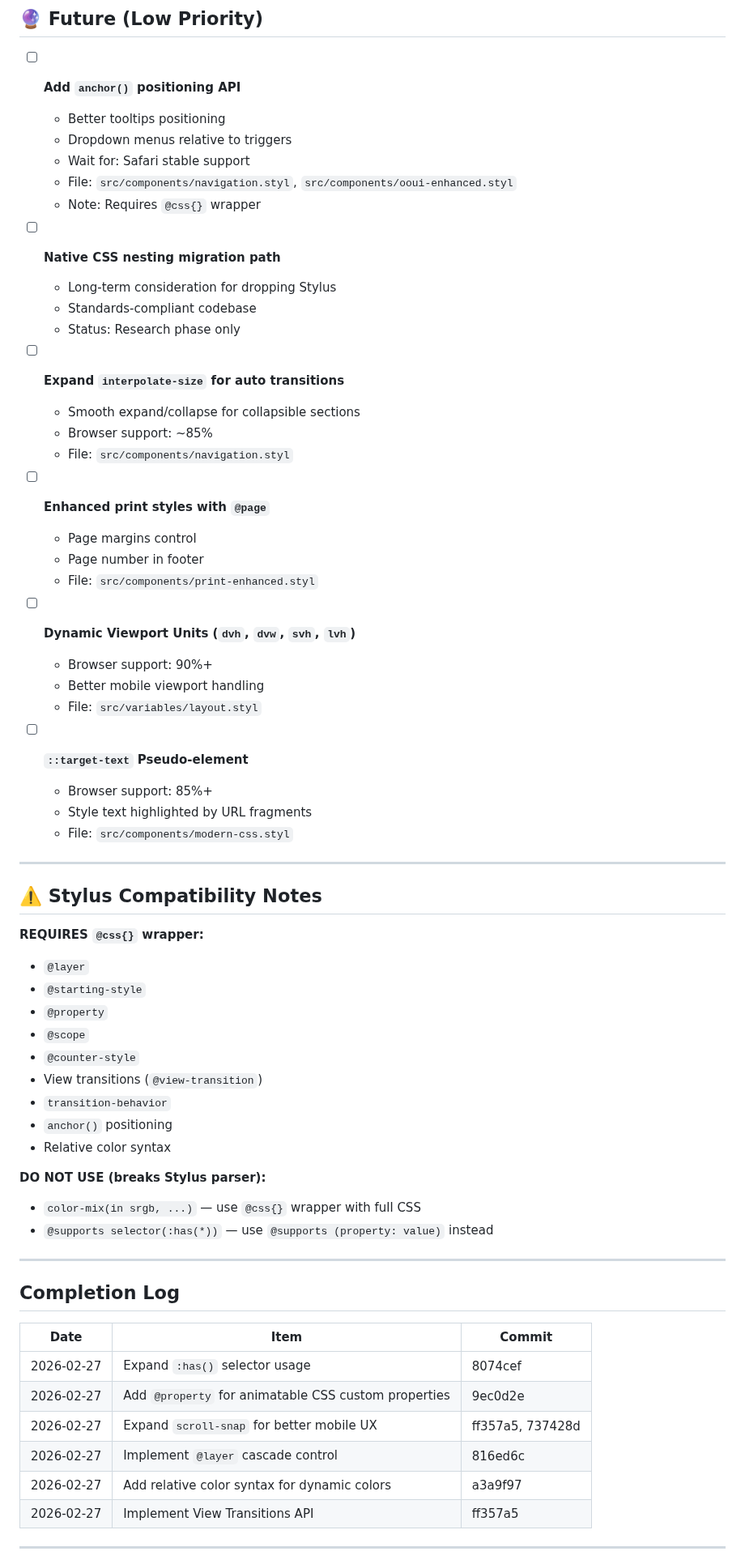
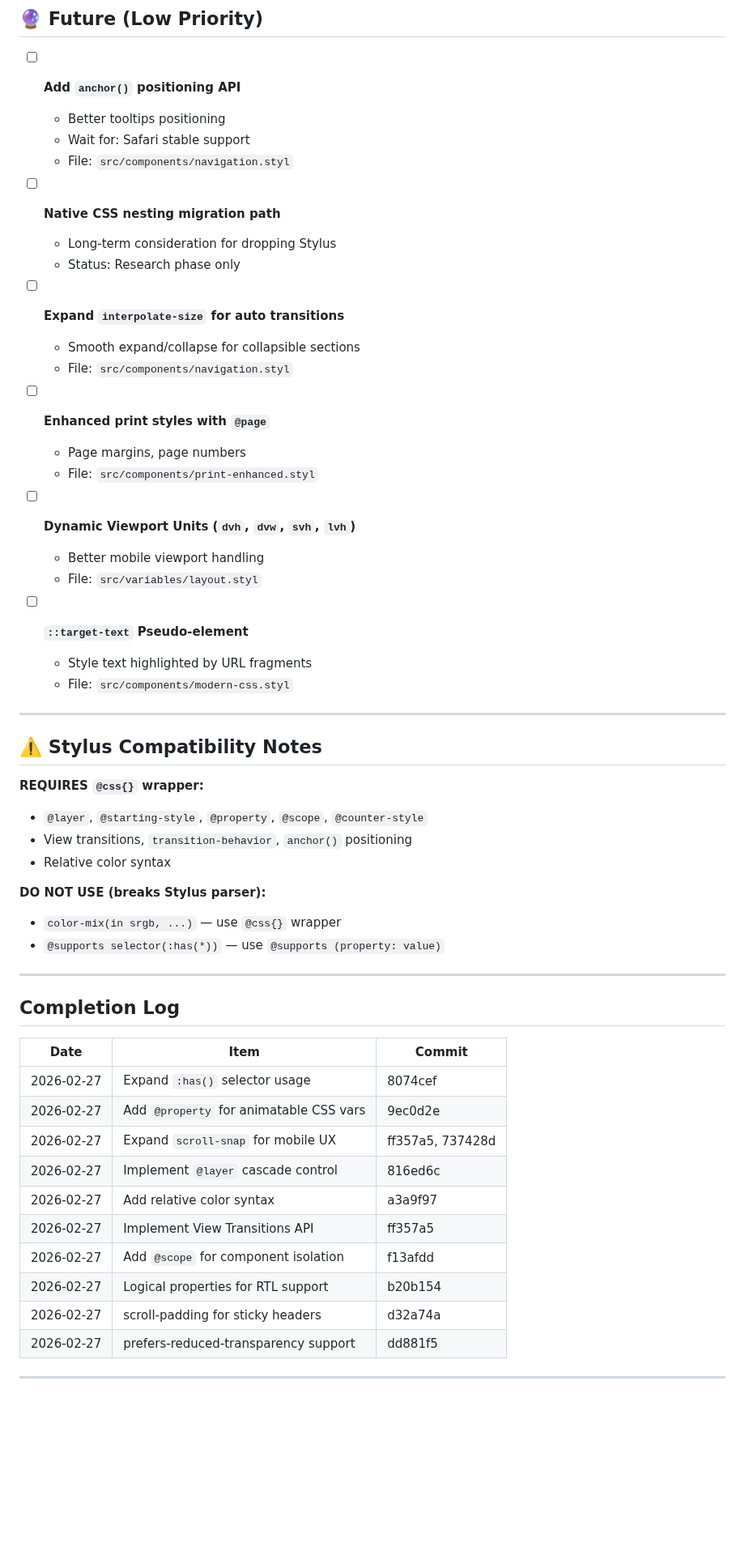
Before and after one commit to aaronedev/violet-void-theme_archwiki, a Markdown page: TODO.md, the part around one of its changes. Shown at 81% size. GitHub-like rendering; blank space fills up the shorter version.

```diff
--- a/TODO.md
+++ b/TODO.md
@@ -110,33 +83,26 @@
 
 - [ ] **Add `anchor()` positioning API**
   - Better tooltips positioning
-  - Dropdown menus relative to triggers
   - Wait for: Safari stable support
-  - File: `src/components/navigation.styl`, `src/components/ooui-enhanced.styl`
-  - Note: Requires `@css{}` wrapper
+  - File: `src/components/navigation.styl`
 
 - [ ] **Native CSS nesting migration path**
   - Long-term consideration for dropping Stylus
-  - Standards-compliant codebase
   - Status: Research phase only
 
 - [ ] **Expand `interpolate-size` for auto transitions**
   - Smooth expand/collapse for collapsible sections
-  - Browser support: ~85%
   - File: `src/components/navigation.styl`
 
 - [ ] **Enhanced print styles with `@page`**
-  - Page margins control
-  - Page number in footer
+  - Page margins, page numbers
   - File: `src/components/print-enhanced.styl`
 
 - [ ] **Dynamic Viewport Units (`dvh`, `dvw`, `svh`, `lvh`)**
-  - Browser support: 90%+
   - Better mobile viewport handling
   - File: `src/variables/layout.styl`
 
 - [ ] **`::target-text` Pseudo-element**
-  - Browser support: 85%+
   - Style text highlighted by URL fragments
   - File: `src/components/modern-css.styl`
 
@@ -145,19 +111,13 @@
 ## ⚠️ Stylus Compatibility Notes
 
 **REQUIRES `@css{}` wrapper:**
-- `@layer`
-- `@starting-style`
-- `@property`
-- `@scope`
-- `@counter-style`
-- View transitions (`@view-transition`)
-- `transition-behavior`
-- `anchor()` positioning
+- `@layer`, `@starting-style`, `@property`, `@scope`, `@counter-style`
+- View transitions, `transition-behavior`, `anchor()` positioning
 - Relative color syntax
 
 **DO NOT USE (breaks Stylus parser):**
-- `color-mix(in srgb, ...)` — use `@css{}` wrapper with full CSS
-- `@supports selector(:has(*))` — use `@supports (property: value)` instead
+- `color-mix(in srgb, ...)` — use `@css{}` wrapper
+- `@supports selector(:has(*))` — use `@supports (property: value)`
 
 ---
 
@@ -166,11 +126,15 @@
 | Date | Item | Commit |
 |------|------|--------|
 | 2026-02-27 | Expand `:has()` selector usage | 8074cef |
-| 2026-02-27 | Add `@property` for animatable CSS custom properties | 9ec0d2e |
-| 2026-02-27 | Expand `scroll-snap` for better mobile UX | ff357a5, 737428d |
+| 2026-02-27 | Add `@property` for animatable CSS vars | 9ec0d2e |
+| 2026-02-27 | Expand `scroll-snap` for mobile UX | ff357a5, 737428d |
 | 2026-02-27 | Implement `@layer` cascade control | 816ed6c |
-| 2026-02-27 | Add relative color syntax for dynamic colors | a3a9f97 |
+| 2026-02-27 | Add relative color syntax | a3a9f97 |
 | 2026-02-27 | Implement View Transitions API | ff357a5 |
+| 2026-02-27 | Add `@scope` for component isolation | f13afdd |
+| 2026-02-27 | Logical properties for RTL support | b20b154 |
+| 2026-02-27 | scroll-padding for sticky headers | d32a74a |
+| 2026-02-27 | prefers-reduced-transparency support | dd881f5 |
 
 ---
 
```
Also changed, not shown: other parts of TODO.md (+34 -61 lines).
